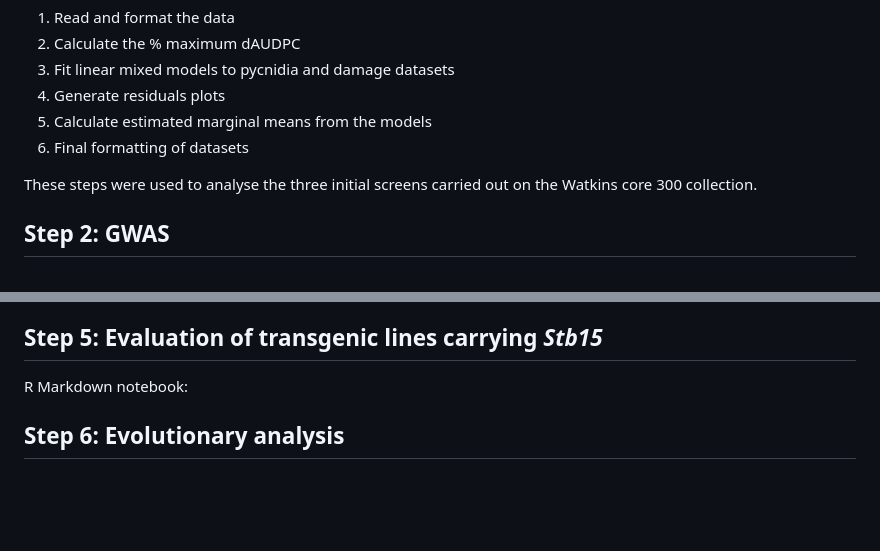
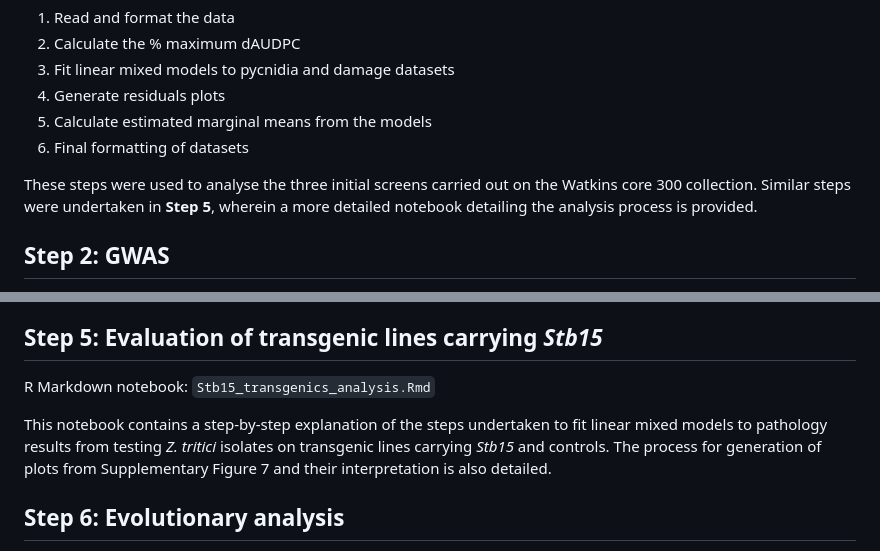
Before and after one commit to ambernhafeez/Stb15_Project_Analyses, a Markdown page: README.md, 2 parts joined by grey strips. Drawn GitHub-style; blank space fills up the shorter version.

```diff
--- a/README.md
+++ b/README.md
@@ -17,7 +17,7 @@ This script contains several steps as follows:
 5. Calculate estimated marginal means from the models
 6. Final formatting of datasets
 
-These steps were used to analyse the three initial screens carried out on the Watkins core 300 collection.
+These steps were used to analyse the three initial screens carried out on the Watkins core 300 collection. Similar steps were undertaken in **Step 5**, wherein a more detailed notebook detailing the analysis process is provided.
 
 ## Step 2: GWAS
 The estimated means calculated as described above were used as input for GWAS as part of the [WatSeq project](https://doi.org/10.1038/s41586-024-07682-9).
@@ -72,7 +72,9 @@ And this script for data analysis: https://rpubs.com/liziqi961/981419
 
 ## Step 5: Evaluation of transgenic lines carrying _Stb15_
 
-R Markdown notebook:
+R Markdown notebook: `Stb15_transgenics_analysis.Rmd`
+
+This notebook contains a step-by-step explanation of the steps undertaken to fit linear mixed models to pathology results from testing _Z. tritici_ isolates on transgenic lines carrying _Stb15_ and controls. The process for generation of plots from Supplementary Figure 7 and their interpretation is also detailed.
 
 ## Step 6: Evolutionary analysis
 
```
